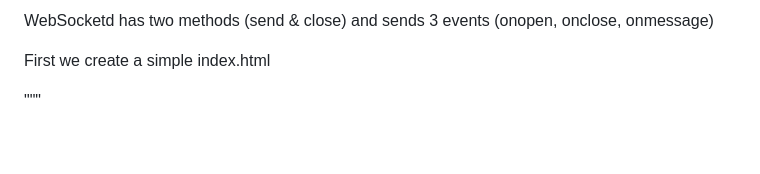
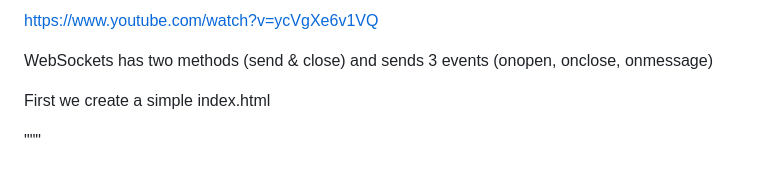
Before and after one commit to groove-net/WebSocketsAPI, a Markdown page: .gitdiary/Git Dairy #1 - Get Connected.md, the part around the change. GitHub-like rendering; blank space fills up the shorter version.

Commit message:
Update Git Dairy #1

```diff
--- a/.gitdiary/Git Dairy #1 - Get Connected.md
+++ b/.gitdiary/Git Dairy #1 - Get Connected.md
@@ -1,4 +1,6 @@
-WebSocketd has two methods (send & close) and sends 3 events (onopen, onclose, onmessage)
+https://www.youtube.com/watch?v=ycVgXe6v1VQ
+
+WebSockets has two methods (send & close) and sends 3 events (onopen, onclose, onmessage)
 
 First we create a simple index.html
 
```
